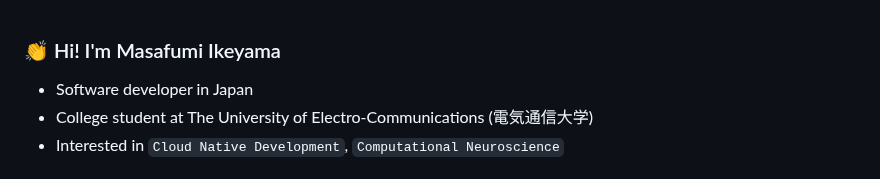
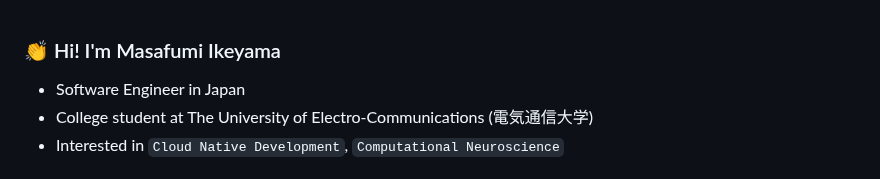
Before and after one commit to mi11km/mi11km, a Markdown page: README.md, the part around the change. Drawn GitHub-style.

```diff
--- a/README.md
+++ b/README.md
@@ -1,5 +1,5 @@
 ### 👏 Hi! I'm Masafumi Ikeyama
-- Software developer in Japan
+- Software Engineer in Japan
 - College student at The University of Electro-Communications (電気通信大学)
 - Interested in `Cloud Native Development`, `Computational Neuroscience`
 
```
